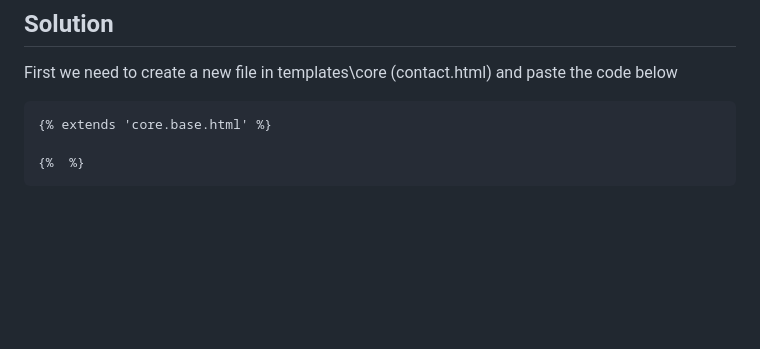
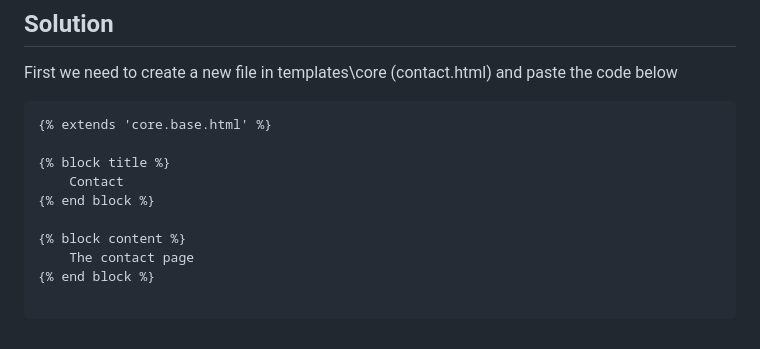
Before and after one commit to HarunaDev/django-oline-marketplace, a Markdown page: tut.md, the part around the change. Drawn GitHub-style; blank space fills up the shorter version.

Commit message:
added solution to challenge

````diff
--- a/tut.md
+++ b/tut.md
@@ -124,5 +124,12 @@ First we need to create a new file in templates\core (contact.html) and paste th
 ```html
 {% extends 'core.base.html' %}
 
-{%  %}
+{% block title %}
+    Contact
+{% end block %}
+
+{% block content %}
+    The contact page
+{% end block %}
+
 ```
````
